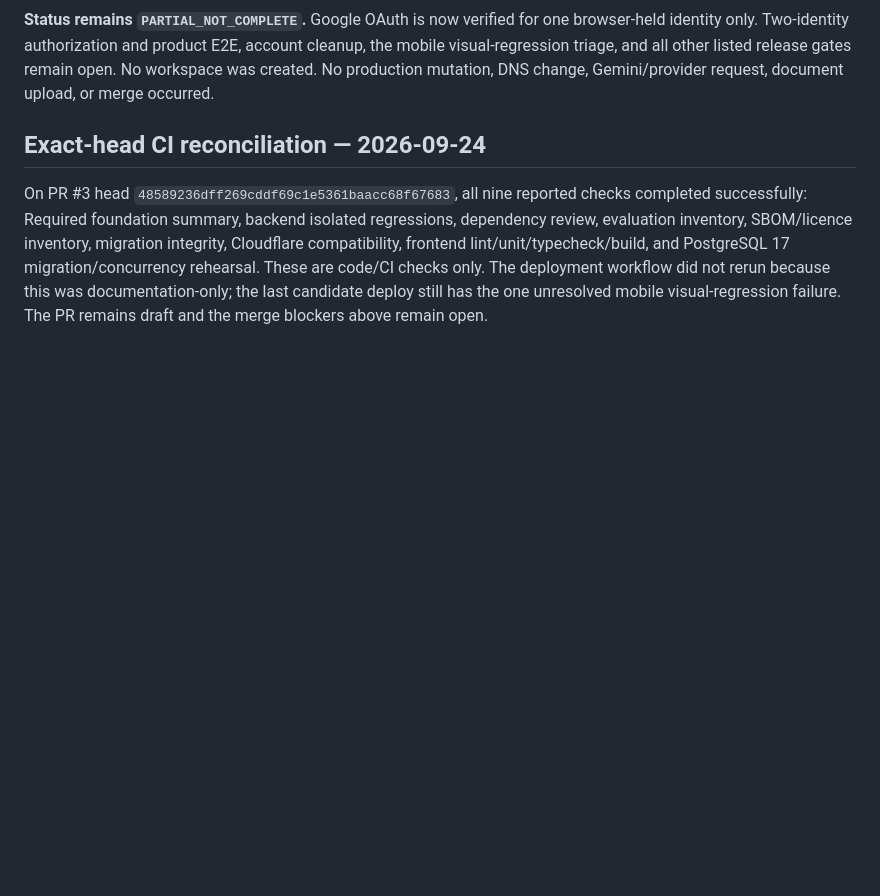
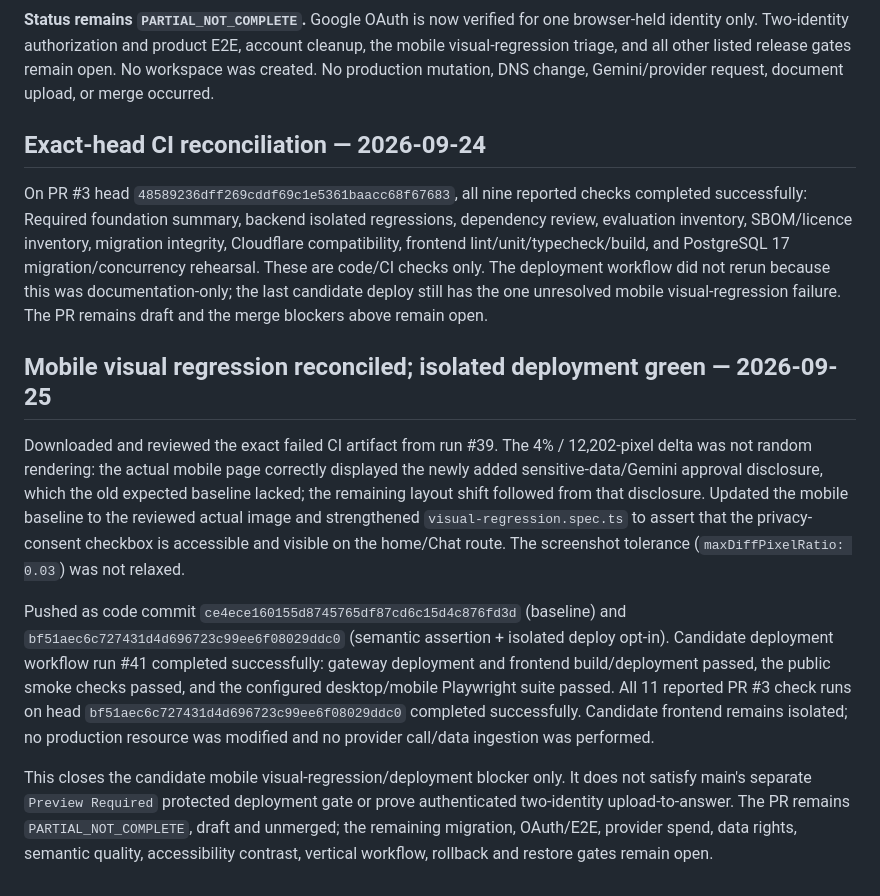
Before and after one commit to Anupam0202/NexusRAG, a Markdown page: docs/MASTER_PROMPT_AUDIT.md, the part around the change. Drawn GitHub-style; blank space fills up the shorter version.

Commit message:
docs: record reviewed mobile baseline and green candidate deploy

```diff
--- a/docs/MASTER_PROMPT_AUDIT.md
+++ b/docs/MASTER_PROMPT_AUDIT.md
@@ -299,3 +299,12 @@ After the audit-only commit `797d032e18a79b3dff0ffca9d10aef3d3054a17e`, all eigh
 ## Exact-head CI reconciliation — 2026-09-24
 
 On PR #3 head `48589236dff269cddf69c1e5361baacc68f67683`, all nine reported checks completed successfully: Required foundation summary, backend isolated regressions, dependency review, evaluation inventory, SBOM/licence inventory, migration integrity, Cloudflare compatibility, frontend lint/unit/typecheck/build, and PostgreSQL 17 migration/concurrency rehearsal. These are code/CI checks only. The deployment workflow did not rerun because this was documentation-only; the last candidate deploy still has the one unresolved mobile visual-regression failure. The PR remains draft and the merge blockers above remain open.
+
+
+## Mobile visual regression reconciled; isolated deployment green — 2026-09-25
+
+Downloaded and reviewed the exact failed CI artifact from run #39. The 4% / 12,202-pixel delta was not random rendering: the actual mobile page correctly displayed the newly added sensitive-data/Gemini approval disclosure, which the old expected baseline lacked; the remaining layout shift followed from that disclosure. Updated the mobile baseline to the reviewed actual image and strengthened `visual-regression.spec.ts` to assert that the privacy-consent checkbox is accessible and visible on the home/Chat route. The screenshot tolerance (`maxDiffPixelRatio: 0.03`) was not relaxed.
+
+Pushed as code commit `ce4ece160155d8745765df87cd6c15d4c876fd3d` (baseline) and `bf51aec6c727431d4d696723c99ee6f08029ddc0` (semantic assertion + isolated deploy opt-in). Candidate deployment workflow run #41 completed successfully: gateway deployment and frontend build/deployment passed, the public smoke checks passed, and the configured desktop/mobile Playwright suite passed. All 11 reported PR #3 check runs on head `bf51aec6c727431d4d696723c99ee6f08029ddc0` completed successfully. Candidate frontend remains isolated; no production resource was modified and no provider call/data ingestion was performed.
+
+This closes the candidate mobile visual-regression/deployment blocker only. It does not satisfy main's separate `Preview Required` protected deployment gate or prove authenticated two-identity upload-to-answer. The PR remains `PARTIAL_NOT_COMPLETE`, draft and unmerged; the remaining migration, OAuth/E2E, provider spend, data rights, semantic quality, accessibility contrast, vertical workflow, rollback and restore gates remain open.
```
